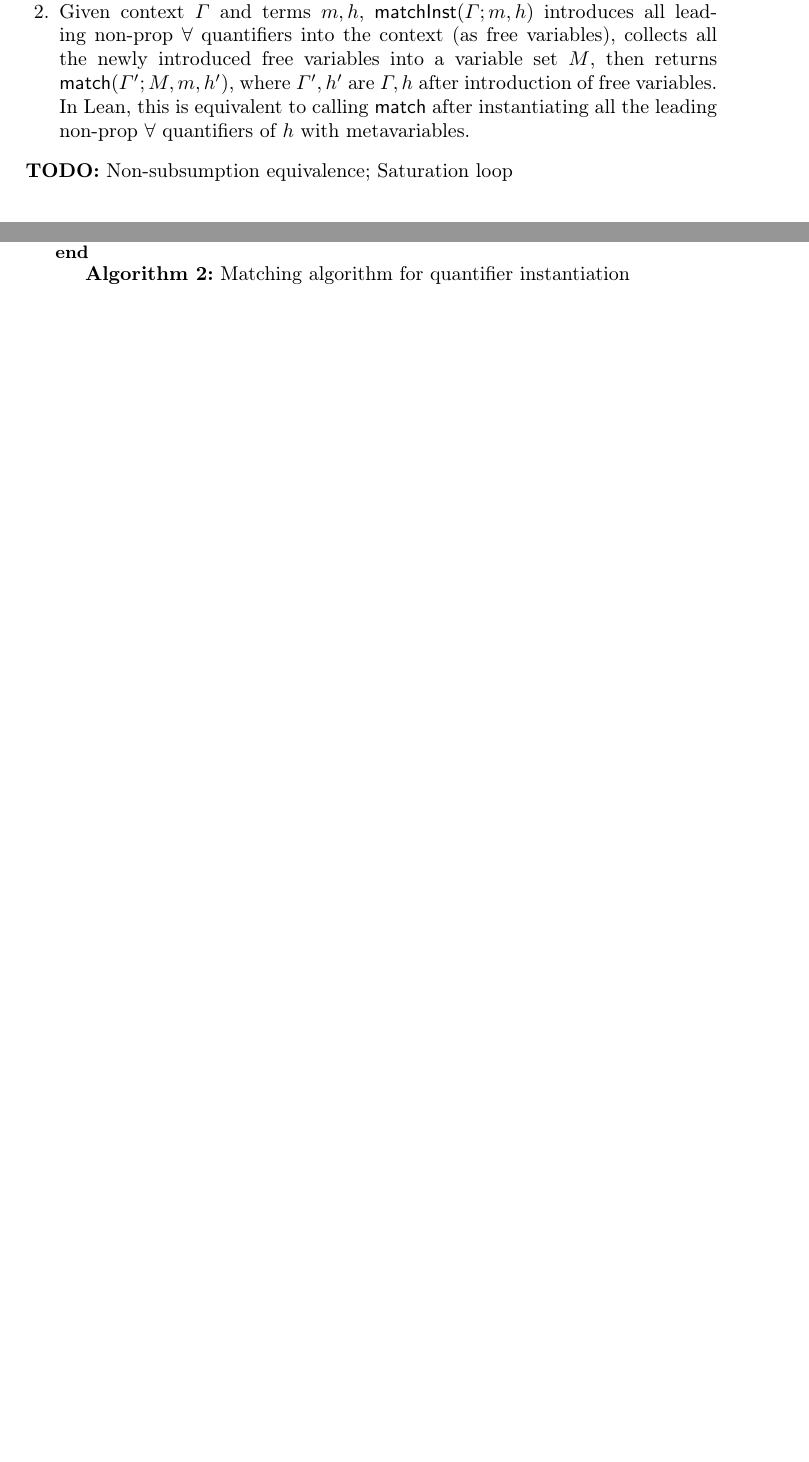
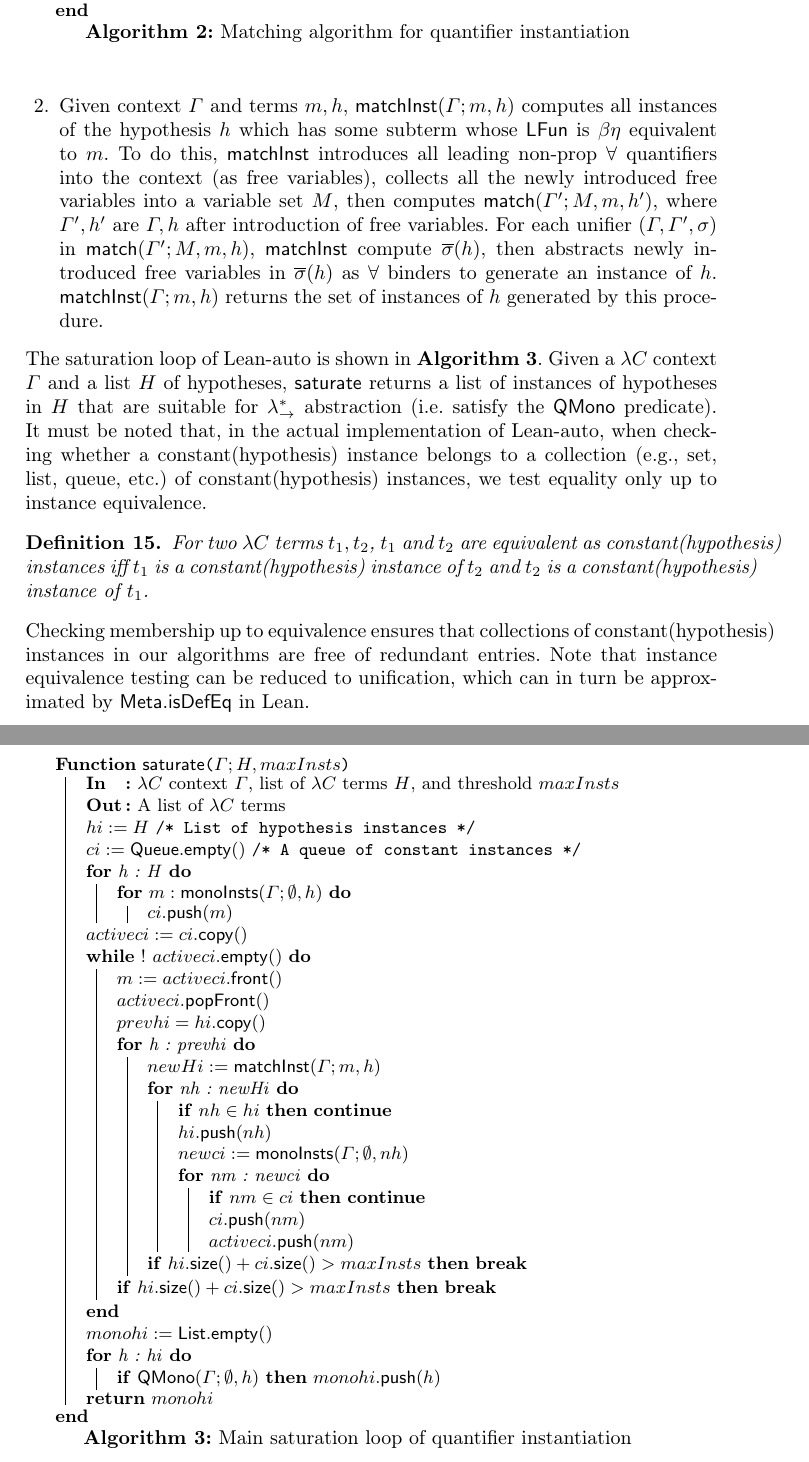
Before and after one commit to barrettcw/lean-auto-paper, a LaTeX thesis (paper.tex, which reads instantiation.tex): two parts of pages 13 and 14 of 14 before the commit and two parts of pages 14 and 15 of 16 after it, joined at a grey line, cut so that both start at the same text, the shorter picture padded with empty space. Compiled offline with pdfLaTeX.

Commit message:
continue instantiation again

```diff
--- a/instantiation.tex
+++ b/instantiation.tex
@@ -42,11 +52,3 @@ functions in a $\lambda C$ term is defined as follows:
-    to the $\mathsf{union}$ here, but $\mathsf{Meta.isDefEq}$ always returns at most one unifier.
-  \item Given context $\Gamma$ and terms $m, h$,
-    $\mathsf{matchInst}(\Gamma; m, h)$ introduces all leading non-prop $\forall$ quantifiers into the context
-    (as free variables), collects all the newly introduced free variables into a variable set $M$, then returns
-    $\mathsf{match}(\Gamma'; M, m, h')$, where $\Gamma', h'$ are $\Gamma, h$ after introduction of free variables.
-    In Lean, this is equivalent to calling $\mathsf{match}$ after instantiating all the leading non-prop
-    $\forall$ quantifiers of $h$ with metavariables.
-\end{enumerate}
 
 \begin{algorithm}\label{matching}
   \DontPrintSemicolon
@@ -76,4 +78,3 @@ functions in a $\lambda C$ term is defined as follows:
   }
 \end{algorithm}
 
-\noindent \textbf{TODO:} Non-subsumption equivalence; Saturation loop
@@ -79,0 +90,69 @@ functions in a $\lambda C$ term is defined as follows:
+  \item Given context $\Gamma$ and terms $m, h$,
+    $\mathsf{matchInst}(\Gamma; m, h)$ computes all instances of the hypothesis $h$ which has some subterm whose
+    $\mathsf{LFun}$ is $\beta\eta$ equivalent to $m$. To do this, $\mathsf{matchInst}$ introduces all leading non-prop $\forall$
+    quantifiers into the context (as free variables), collects all the newly introduced free variables into a variable set $M$,
+    then computes $\mathsf{match}(\Gamma'; M, m, h')$, where $\Gamma', h'$ are $\Gamma, h$ after introduction of free variables.
+    For each unifier $(\Gamma, \Gamma', \sigma)$ in $\mathsf{match}(\Gamma'; M, m, h)$, $\mathsf{matchInst}$ compute $\overline{\sigma}(h)$,
+    then abstracts newly introduced free variables in $\overline{\sigma}(h)$ as $\forall$ binders to generate an instance of $h$.
+    $\mathsf{matchInst}(\Gamma; m, h)$ returns the set of instances of $h$ generated by this procedure.
+\end{enumerate}
+
+\begin{algorithm}\label{saturate}
+  \DontPrintSemicolon
+  \SetNoFillComment
+  \SetKwFunction{saturateFun}{\textsf{saturate}}
+  \caption{Main saturation loop of quantifier instantiation}
+  \Fn{\saturateFun{$\Gamma; H, maxInsts$}}{
+    \Input{$\lambda C$ context $\Gamma$, list of $\lambda C$ terms $H$, and threshold $maxInsts$}
+    \Output{A list of $\lambda C$ terms}
+    $hi := H$ \tcc*[h]{List of hypothesis instances} \;
+    $ci := \mathsf{Queue.empty}()$ \tcc*[h]{A queue of constant instances} \;
+    \For{h : H}{
+      \For{$m : \mathsf{monoInsts}(\Gamma; \emptyset, h)$}{$ci.\mathsf{push}(m)$}
+    }
+    $activeci := ci.\mathsf{copy}()$ \;
+    \While{$! \ activeci.\mathsf{empty}()$}{
+      $m := activeci.\mathsf{front}()$ \;
+      $activeci.\mathsf{popFront}()$ \;
+      $prevhi = hi.\mathsf{copy}()$ \;
+      \For{h : prevhi}{
+        $newHi := \mathsf{matchInst}(\Gamma; m, h)$ \;
+        \For{nh : newHi}{
+          \lIf{$nh \in hi$}{\Continue}
+          $hi.\mathsf{push}(nh)$ \;
+          $newci := \mathsf{monoInsts}(\Gamma; \emptyset, nh)$ \;
+          \For{nm : newci}{
+            \lIf{$nm \in ci$}{\Continue}
+            $ci.\mathsf{push}(nm)$ \;
+            $activeci.\mathsf{push}(nm)$
+          }
+        }
+        \lIf{$hi.\mathsf{size}() + ci.\mathsf{size}() > maxInsts$}{\Break}
+      }
+      \lIf{$hi.\mathsf{size}() + ci.\mathsf{size}() > maxInsts$}{\Break}
+    }
+    $monohi := \mathsf{List.empty}()$ \;
+    \For{h : hi}{
+      \lIf{$\mathsf{QMono}(\Gamma; \emptyset, h)$}{$monohi.\mathsf{push}(h)$}
+    }
+    \Return $monohi$
+  }
+\end{algorithm}
+
+\noindent The saturation loop of Lean-auto is shown in \textbf{Algorithm \ref{saturate}}.
+Given a $\lambda C$ context $\Gamma$ and a list $H$ of hypotheses, $\mathsf{saturate}$ returns
+a list of instances of hypotheses in $H$ that are suitable for $\lambda_\to^*$ abstraction
+(i.e. satisfy the $\mathsf{QMono}$ predicate).
+It must be noted that, in the actual implementation of Lean-auto, when
+checking whether a constant(hypothesis) instance belongs to a collection (e.g., set, list, queue, etc.)
+of constant(hypothesis) instances, we test equality only up to \text{instance equivalence}.
+
+\begin{definition}
+For two $\lambda C$ terms $t_1, t_2$, $t_1$ and $t_2$ are equivalent as constant(hypothesis) instances
+iff $t_1$ is a constant(hypothesis) instance of $t_2$ and $t_2$ is a constant(hypothesis)
+instance of $t_1$.
+\end{definition}
+
+\noindent Checking membership up to equivalence ensures that collections of constant(hypothesis)
+instances in our algorithms are free of redundant entries. Note that instance equivalence testing
+can be reduced to unification, which can in turn be approximated by $\mathsf{Meta.isDefEq}$ in Lean.
--- a/paper.tex
+++ b/paper.tex
@@ -60,6 +60,8 @@
 \SetKwFor{For}{for}{do}{}
 \SetKwInOut{Input}{In}
 \SetKwInOut{Output}{Out}
+\SetKw{Continue}{continue}
+\SetKw{Break}{break}
 
 \begin{document}
 
```
Also changed, not shown: introduction.tex (+1 -1 lines), instantiation.tex (47 more changed lines).
